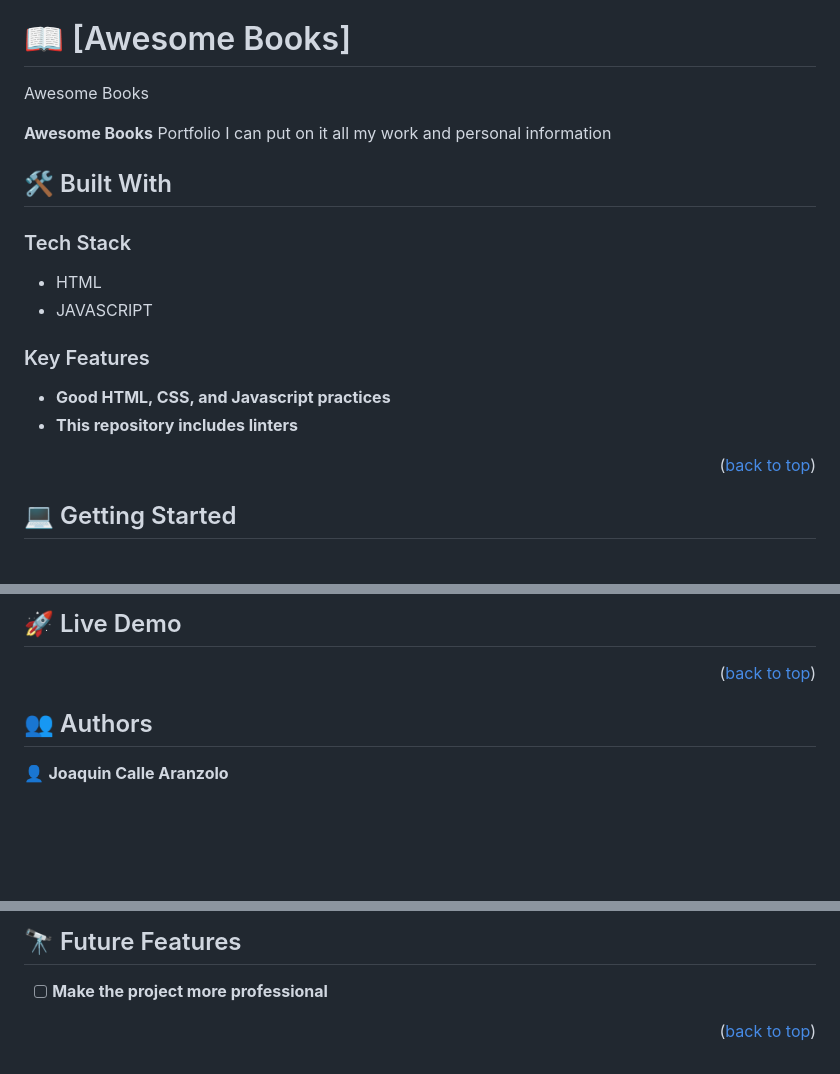
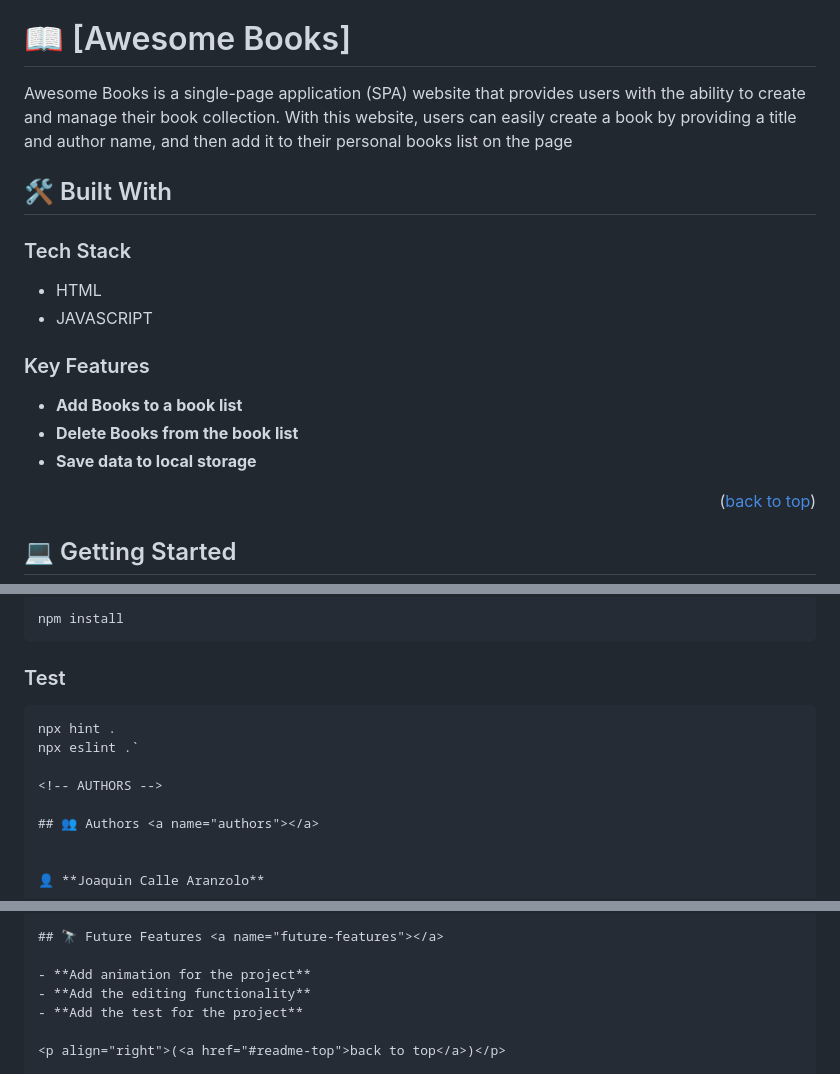
Before and after one commit to CarlosZ96/Awesome_books, a Markdown page: README.md, 3 parts joined by grey strips. Rendered like a GitHub page; blank space fills up the shorter version.

````diff
--- a/README.md
+++ b/README.md
@@ -25,9 +25,7 @@
 
 # 📖 [Awesome Books] <a name="about-project"></a>
 
-Awesome Books
-
-**Awesome Books** Portfolio I can put on it all my work and personal information
+Awesome Books is a single-page application (SPA) website that provides users with the ability to create and manage their book collection. With this website, users can easily create a book by providing a title and author name, and then add it to their personal books list on the page
 
 ## 🛠 Built With <a name="built-with">
 ### Tech Stack <a name="tech-stack"></a>
@@ -40,8 +38,9 @@ Awesome Books
 
 ### Key Features <a name="key-features"></a>
 
-- **Good HTML, CSS, and Javascript practices**
-- **This repository includes linters**
+- **Add Books to a book list**
+- **Delete Books from the book list**
+- **Save data to local storage**
 
 
 <p align="right">(<a href="#readme-top">back to top</a>)</p>
@@ -71,8 +70,13 @@ Clone this repository to your desired folder:
 
-## 🚀 Live Demo <a name="live-demo"></a>
+```install
+npm install
+```
 
-<p align="right">(<a href="#readme-top">back to top</a>)</p>
+### Test
 
+```test
+npx hint .
+npx eslint .`
 
 <!-- AUTHORS -->
 
@@ -97,7 +101,9 @@ Clone this repository to your desired folder:
 
 ## 🔭 Future Features <a name="future-features"></a>
 
-- [ ] **Make the project more professional**
+- **Add animation for the project**
+- **Add the editing functionality**
+- **Add the test for the project**
 
 <p align="right">(<a href="#readme-top">back to top</a>)</p>
 
````
Also changed, not shown: other parts of README.md (+1 -1 lines).
